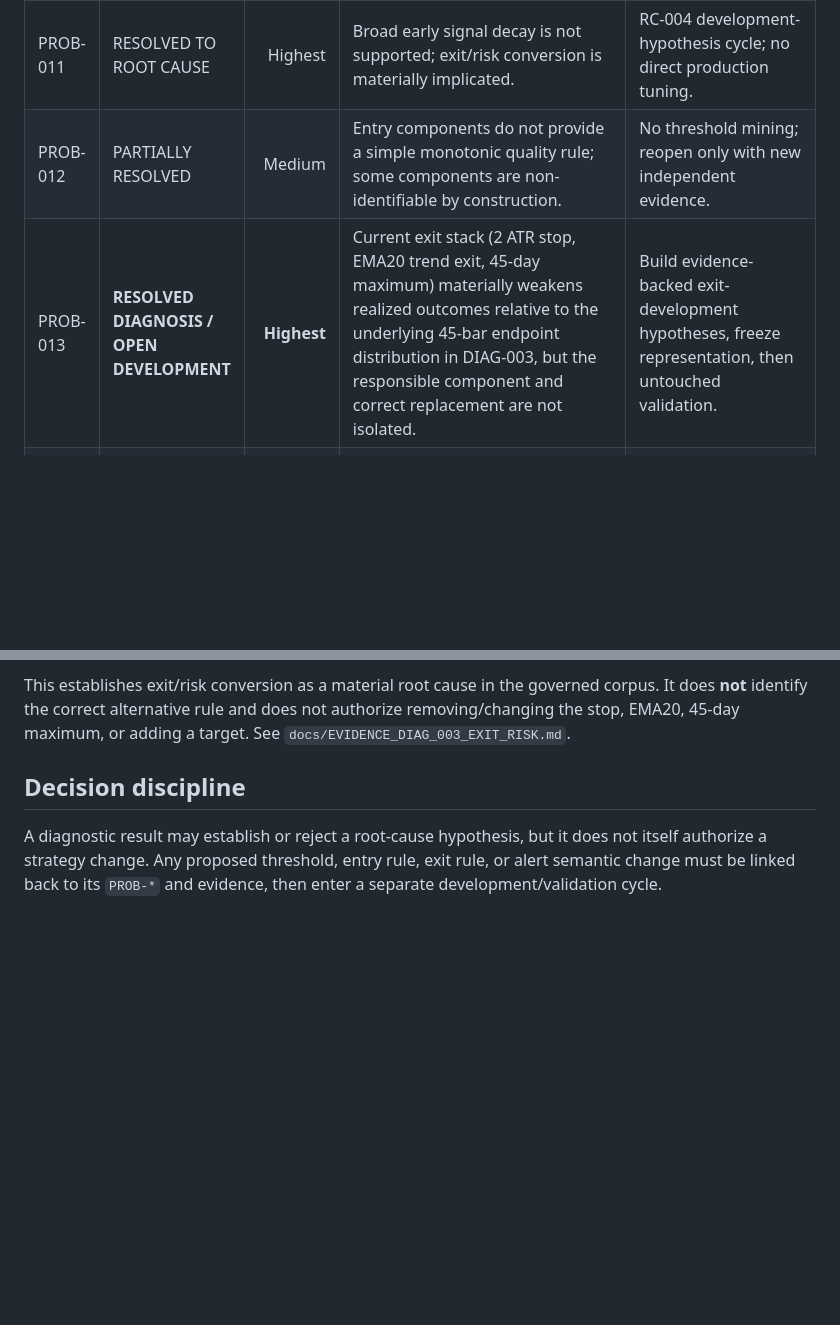
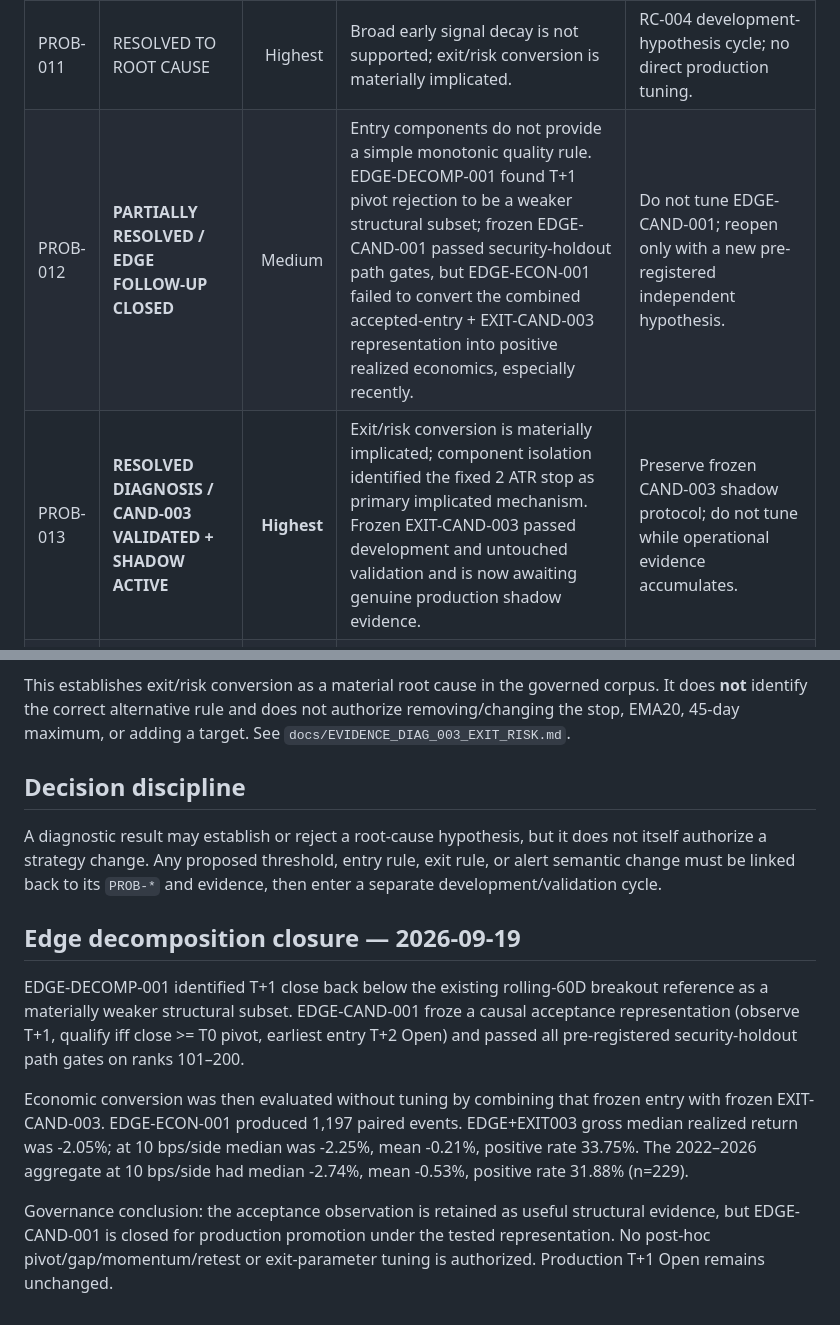
Before and after one commit to azharmz/ussy-trendfoll, a Markdown page: docs/PROBLEM_MAP.md, 2 parts joined by grey strips. Rendered like a GitHub page; blank space fills up the shorter version.

Commit message:
governance: close edge decomposition cycle

```diff
--- a/docs/PROBLEM_MAP.md
+++ b/docs/PROBLEM_MAP.md
@@ -28,8 +28,8 @@ Rules:
 | PROB-009 | RESOLVED DIAGNOSIS | — | Strong T0 momentum expands MFE/MAE dispersion but does not show monotonic T+5 decay. | Evidence locked by DIAG-001/002; no momentum cutoff authorized. |
 | PROB-010 | PARTIALLY RESOLVED | Medium | Positive overnight gap has weak descriptive deterioration, not a validated cutoff. | Reopen only through separately frozen hypothesis/validation evidence. |
 | PROB-011 | RESOLVED TO ROOT CAUSE | Highest | Broad early signal decay is not supported; exit/risk conversion is materially implicated. | RC-004 development-hypothesis cycle; no direct production tuning. |
-| PROB-012 | PARTIALLY RESOLVED | Medium | Entry components do not provide a simple monotonic quality rule; some components are non-identifiable by construction. | No threshold mining; reopen only with new independent evidence. |
-| PROB-013 | **RESOLVED DIAGNOSIS / OPEN DEVELOPMENT** | **Highest** | Current exit stack (2 ATR stop, EMA20 trend exit, 45-day maximum) materially weakens realized outcomes relative to the underlying 45-bar endpoint distribution in DIAG-003, but the responsible component and correct replacement are not isolated. | Build evidence-backed exit-development hypotheses, freeze representation, then untouched validation. |
+| PROB-012 | **PARTIALLY RESOLVED / EDGE FOLLOW-UP CLOSED** | Medium | Entry components do not provide a simple monotonic quality rule. EDGE-DECOMP-001 found T+1 pivot rejection to be a weaker structural subset; frozen EDGE-CAND-001 passed security-holdout path gates, but EDGE-ECON-001 failed to convert the combined accepted-entry + EXIT-CAND-003 representation into positive realized economics, especially recently. | Do not tune EDGE-CAND-001; reopen only with a new pre-registered independent hypothesis. |
+| PROB-013 | **RESOLVED DIAGNOSIS / CAND-003 VALIDATED + SHADOW ACTIVE** | **Highest** | Exit/risk conversion is materially implicated; component isolation identified the fixed 2 ATR stop as primary implicated mechanism. Frozen EXIT-CAND-003 passed development and untouched validation and is now awaiting genuine production shadow evidence. | Preserve frozen CAND-003 shadow protocol; do not tune while operational evidence accumulates. |
 | PROB-014 | OPEN DIAGNOSIS | Medium-High | Regime dependence remains insufficiently identified because governed entry-ready corpus is constrained by the current hard filter. | Separate pre-registered regime study if still decision-relevant. |
 | PROB-015 | OPEN DIAGNOSIS | Medium | Investability components are largely non-identifiable inside entry-ready events because PASS is required by construction. | Use a separately governed broader candidate corpus if component attribution is pursued. |
 | PROB-016 | GOVERNED VALIDATION | High | <=0.60 ATR proximity remains in frozen forward validation; not profitability evidence. | Continue frozen Cycle 1 independently. |
@@ -57,3 +57,11 @@ This establishes exit/risk conversion as a material root cause in the governed c
 ## Decision discipline
 
 A diagnostic result may establish or reject a root-cause hypothesis, but it does not itself authorize a strategy change. Any proposed threshold, entry rule, exit rule, or alert semantic change must be linked back to its `PROB-*` and evidence, then enter a separate development/validation cycle.
+
+## Edge decomposition closure — 2026-09-19
+
+EDGE-DECOMP-001 identified T+1 close back below the existing rolling-60D breakout reference as a materially weaker structural subset. EDGE-CAND-001 froze a causal acceptance representation (observe T+1, qualify iff close >= T0 pivot, earliest entry T+2 Open) and passed all pre-registered security-holdout path gates on ranks 101–200.
+
+Economic conversion was then evaluated without tuning by combining that frozen entry with frozen EXIT-CAND-003. EDGE-ECON-001 produced 1,197 paired events. EDGE+EXIT003 gross median realized return was -2.05%; at 10 bps/side median was -2.25%, mean -0.21%, positive rate 33.75%. The 2022–2026 aggregate at 10 bps/side had median -2.74%, mean -0.53%, positive rate 31.88% (n=229).
+
+Governance conclusion: the acceptance observation is retained as useful structural evidence, but EDGE-CAND-001 is closed for production promotion under the tested representation. No post-hoc pivot/gap/momentum/retest or exit-parameter tuning is authorized. Production T+1 Open remains unchanged.
```
